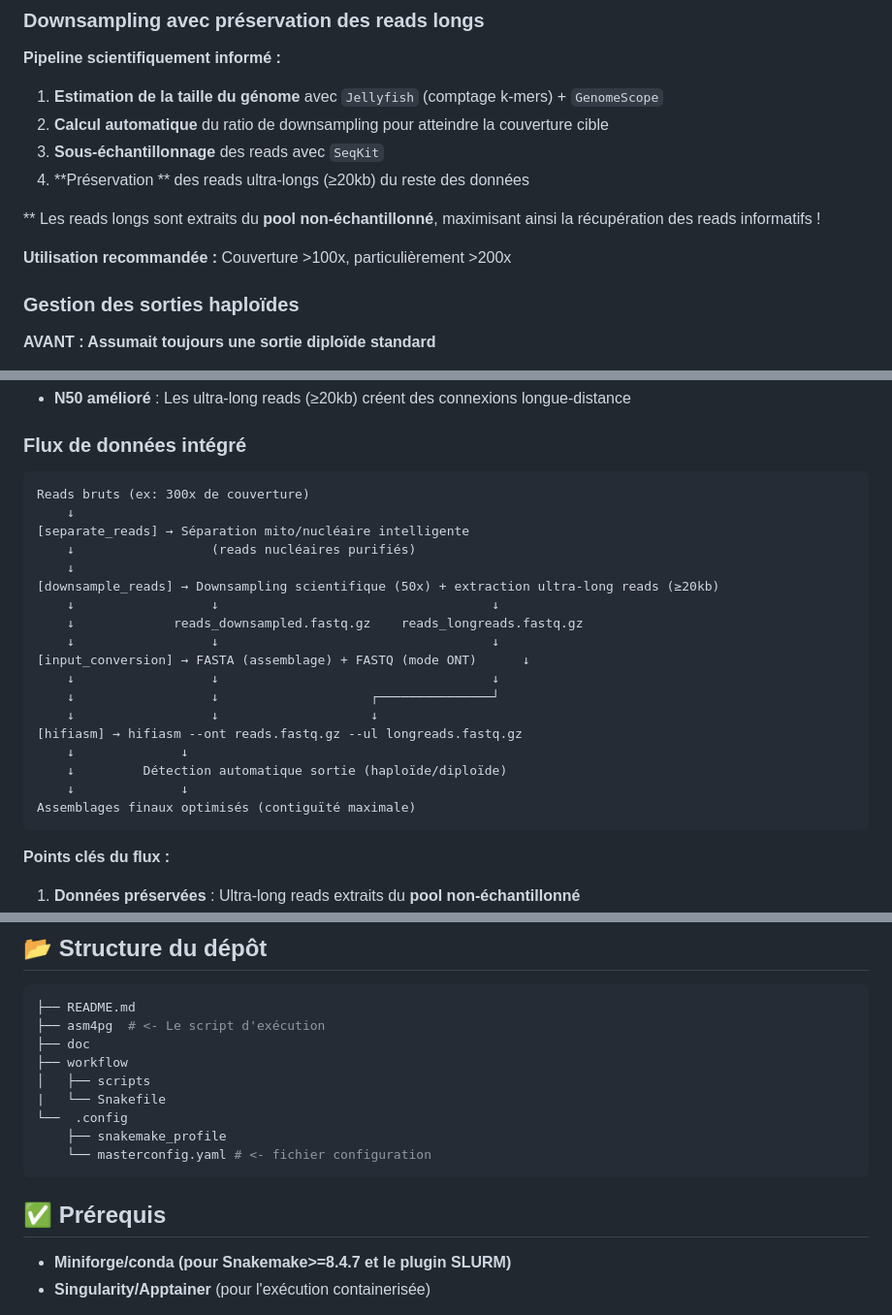
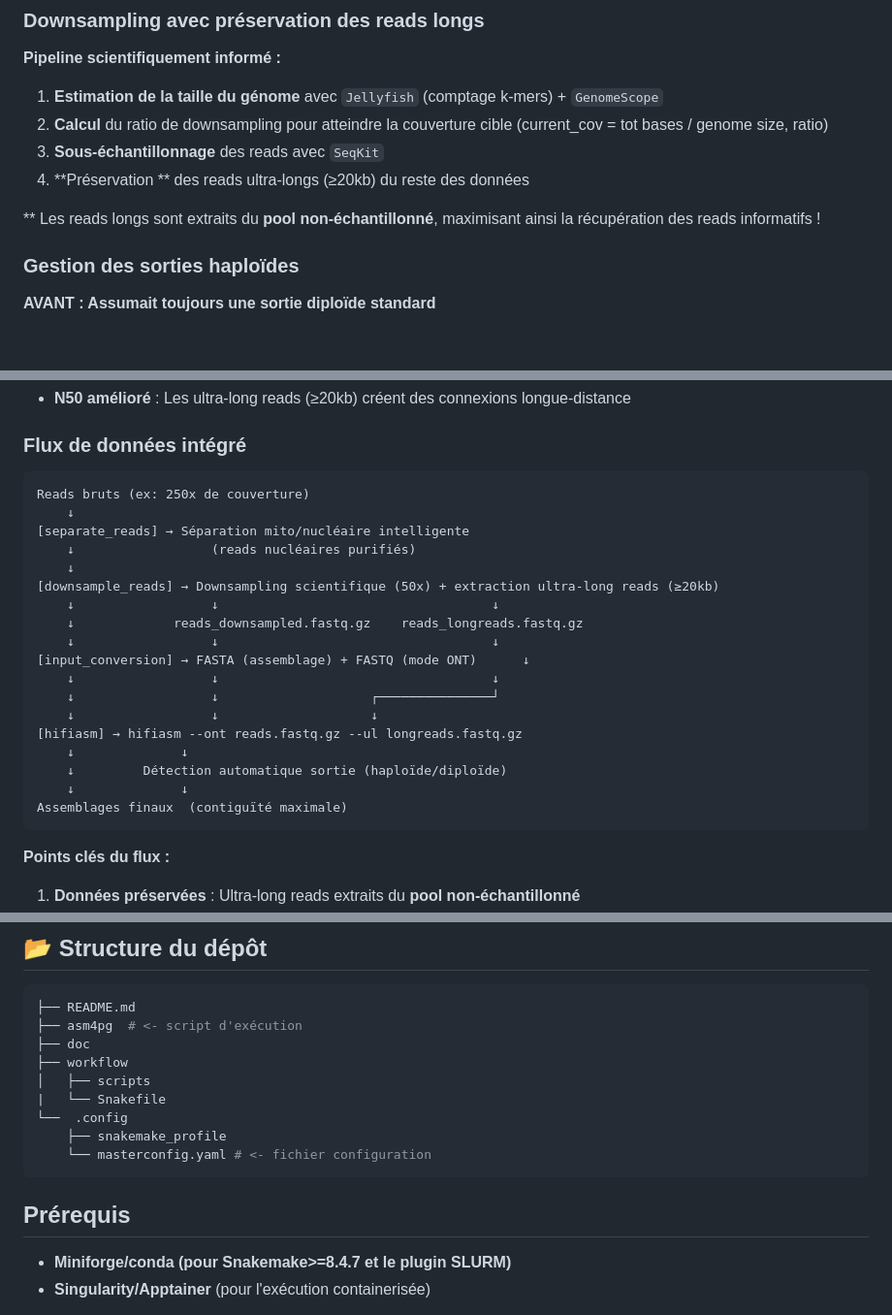
Before and after one commit to inrae/GenomAsm4pg, a Markdown page: README.md, 3 parts joined by grey strips. Shown at 97% size. Rendered like a GitHub page; blank space fills up the shorter version.

````diff
--- a/README.md
+++ b/README.md
@@ -19,7 +19,7 @@ On a integrer deux étapes de préprocessing **optionnelles** pour optimiser la
 
 **Pipeline scientifiquement informé :**
 1. **Estimation de la taille du génome** avec `Jellyfish` (comptage k-mers) + `GenomeScope`
-2. **Calcul automatique** du ratio de downsampling pour atteindre la couverture cible
+2. **Calcul** du ratio de downsampling pour atteindre la couverture cible (current_cov = tot bases / genome size, ratio)
 3. **Sous-échantillonnage** des reads avec `SeqKit`
 4. **Préservation ** des reads ultra-longs (≥20kb) du reste des données
 
@@ -27,7 +27,6 @@ On a integrer deux étapes de préprocessing **optionnelles** pour optimiser la
 
 
 
-**Utilisation recommandée :** Couverture >100x, particulièrement >200x
 
 ### Gestion  des sorties haploïdes
 
@@ -140,7 +139,7 @@ hifiasm -l"$PURGE_FORCE" -o "$PREFIX" -t "$THREADS" --ont "$INPUT_FQ" $UL_OPT
 ### Flux de données intégré
 
 ```
-Reads bruts (ex: 300x de couverture)
+Reads bruts (ex: 250x de couverture)
     ↓
 [separate_reads] → Séparation mito/nucléaire intelligente
     ↓                  (reads nucléaires purifiés)
@@ -157,7 +156,7 @@ Reads bruts (ex: 300x de couverture)
     ↓              ↓
     ↓         Détection automatique sortie (haploïde/diploïde)
     ↓              ↓
-Assemblages finaux optimisés (contiguïté maximale)
+Assemblages finaux  (contiguïté maximale)
 ```
 
 **Points clés du flux :**
@@ -177,7 +176,7 @@ On peut activer/désactiver ces étapes indépendamment via la configuration(mas
 
 ```bash
 ├── README.md
-├── asm4pg  # <- Le script d'exécution
+├── asm4pg  # <- script d'exécution
 ├── doc
 ├── workflow
 │   ├── scripts
@@ -187,7 +186,7 @@ On peut activer/désactiver ces étapes indépendamment via la configuration(mas
     └── masterconfig.yaml # <- fichier configuration
 ```
 
-## ✅ Prérequis
+## Prérequis
 
 - **Miniforge/conda (pour Snakemake>=8.4.7 et le plugin SLURM)**
 - **Singularity/Apptainer** (pour l'exécution containerisée)
````
Also changed, not shown: other parts of README.md (+6 -6 lines).
